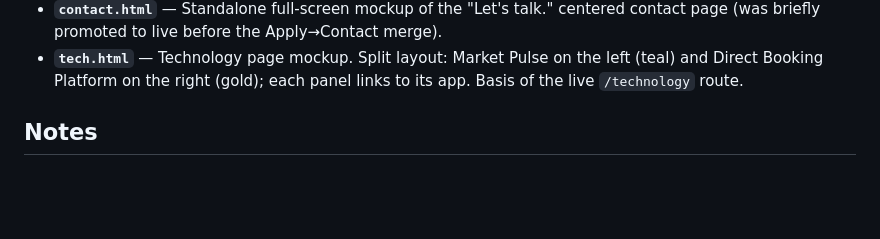
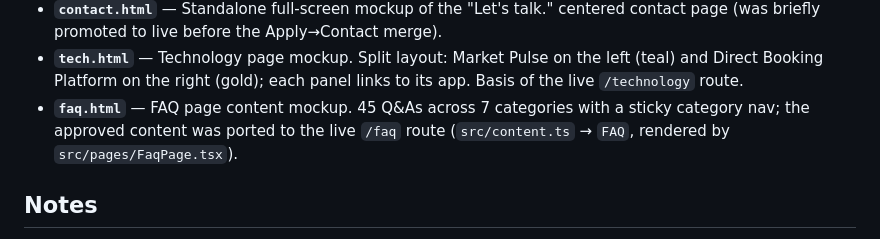
Before and after one commit to karolrockenue/rockenue-web, a Markdown page: mockups/README.md, the part around the change. GitHub-like rendering; blank space fills up the shorter version.

```diff
--- a/mockups/README.md
+++ b/mockups/README.md
@@ -64,6 +64,9 @@ export to PDF, send, and delete.
 - **`tech.html`** — Technology page mockup. Split layout: Market Pulse on the
   left (teal) and Direct Booking Platform on the right (gold); each panel
   links to its app. Basis of the live `/technology` route.
+- **`faq.html`** — FAQ page content mockup. 45 Q&As across 7 categories with a
+  sticky category nav; the approved content was ported to the live `/faq` route
+  (`src/content.ts` → `FAQ`, rendered by `src/pages/FaqPage.tsx`).
 
 ## Notes
 
```
Also changed, not shown: CLAUDE.md (+64 -60 lines).
